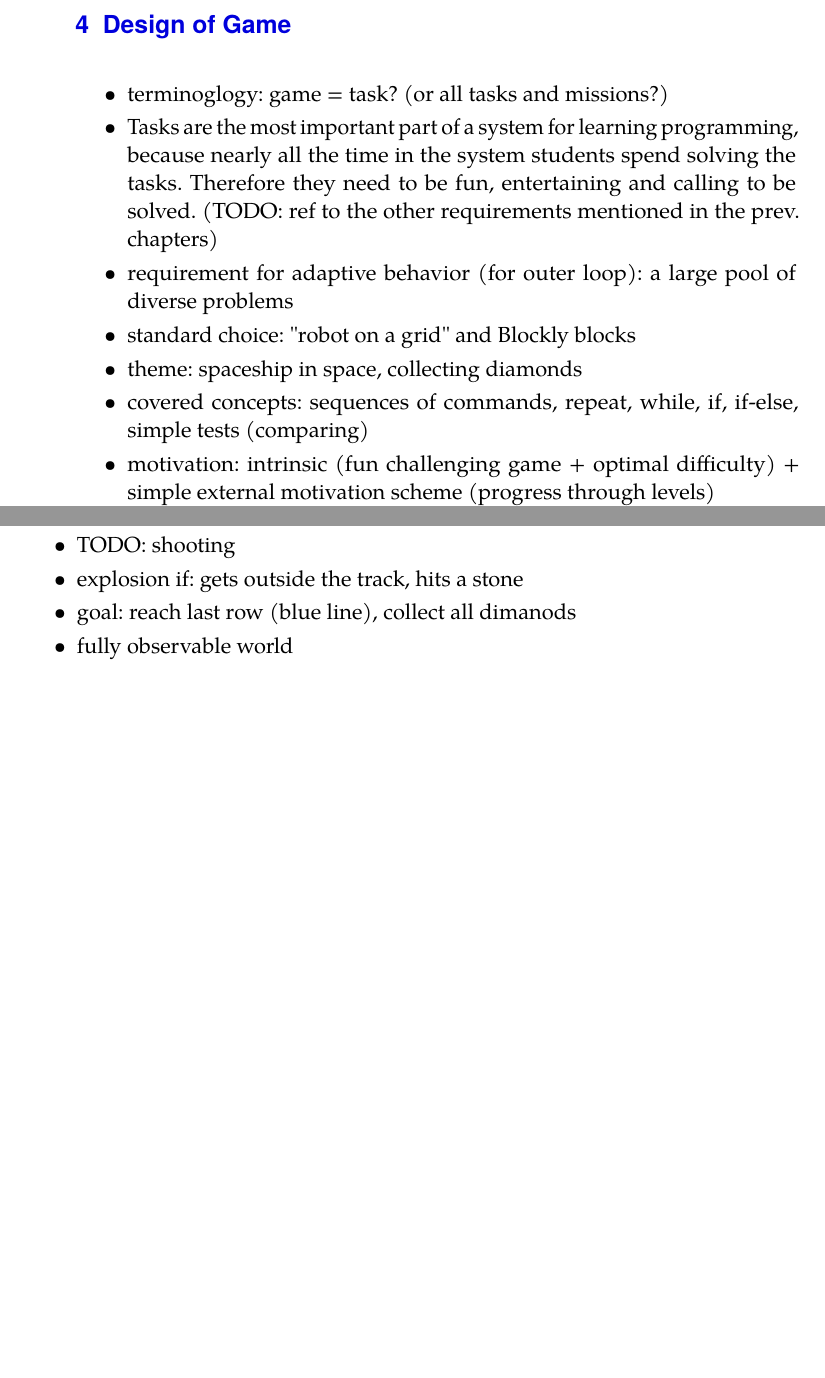
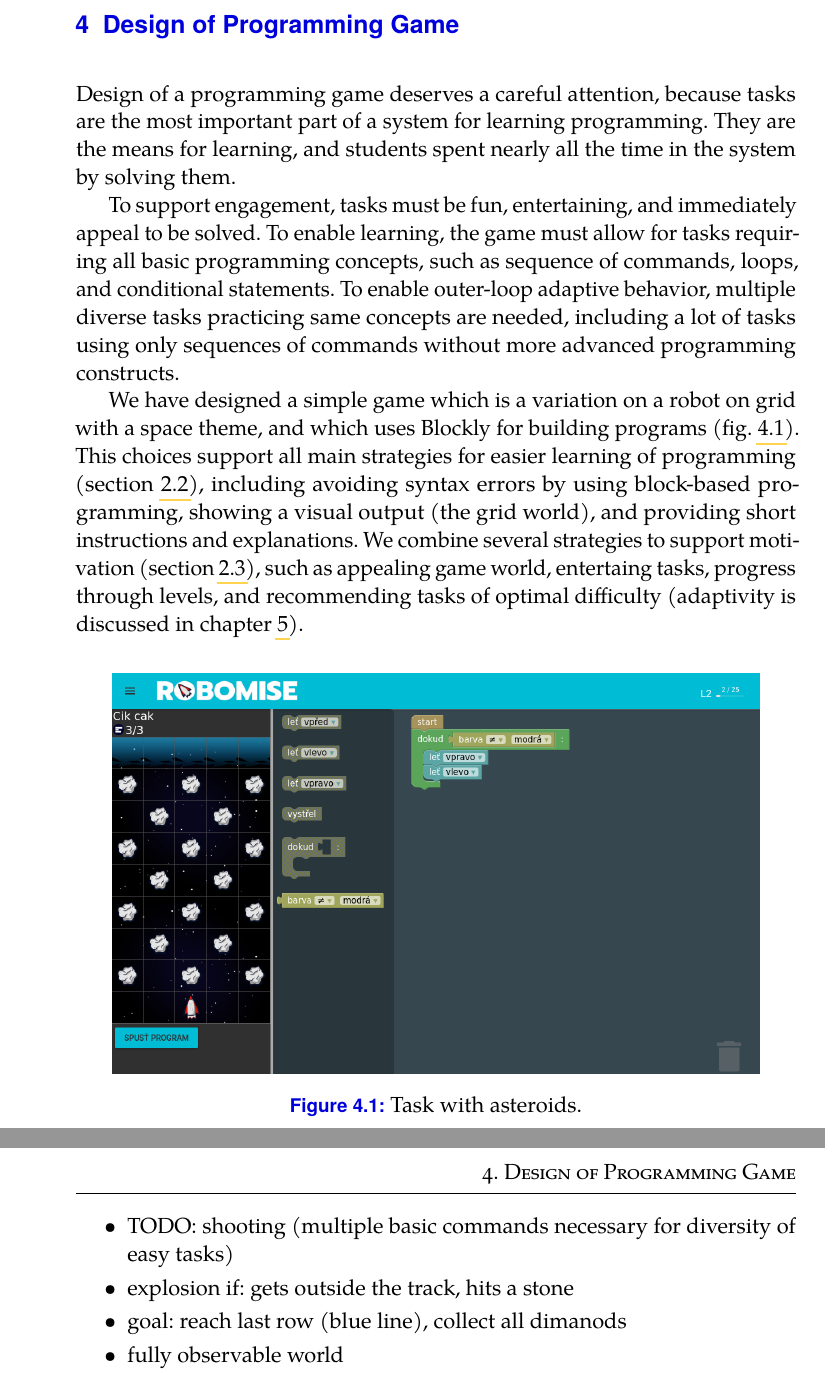
Before and after one commit to effa/flocs-thesis, a LaTeX thesis (thesis.tex, which reads 02-learning-programming.tex, 04-design-of-game.tex): two parts of pages 41 and 42 of 87 before the commit and two parts of pages 41 and 43 of 87 after it, joined at a grey line, cut so that both start at the same text, the shorter picture padded with empty space. Compiled offline with pdfLaTeX.

Commit message:
Refine intro to game design

```diff
--- a/02-learning-programming.tex
+++ b/02-learning-programming.tex
@@ -408,8 +408,10 @@ In additon to the instructions, some systems offer hints, which appear either
   \cite{generating-hints}, the existing systems use a few manually prepared
   hints, intstead of relying on the automatic approaches.
 
-\section{Strategies for Motivation}
+\section{Strategies to Support Motivation}
+%\section{Strategies for Motivation}
 \label{sec:motivation}
+% NOTE: Prev section: learning, this section: engagement.
 
 In addition to strategies for easier learning presented in section
 \ref{sec:strategies-for-easier-learning}, it is equally important to create an
--- a/04-design-of-game.tex
+++ b/04-design-of-game.tex
@@ -1,31 +1,59 @@
-\chapter{Design of Game}
+\chapter{Design of Programming Game}
 \label{chap:design-of-game}
 
-\begin{itemize}
-\item terminoglogy: game = task? (or all tasks and missions?)
-\item Tasks are the most important part of a system for learning programming,
-because nearly all the time in the system students spend solving the tasks.
-Therefore they need to be fun, entertaining and calling to be solved.
-(TODO: ref to the other requirements mentioned in the prev. chapters)
-%(TODO: also mention how we underestimated the importance of the entertaining tasks in the first prototype)
-\item requirement for adaptive behavior (for outer loop):
-  a large pool of diverse problems
-\item standard choice: "robot on a grid" and Blockly blocks
-\item theme: spaceship in space, collecting diamonds
-\item covered concepts: sequences of commands, repeat, while, if, if-else, simple tests (comparing)
-\item motivation: intrinsic (fun challenging game + optimal difficulty)
-  + simple external motivation scheme (progress through levels)
-\item (? target group: Currently, the system primarily targets at children
-  between 8-15 years.)
-\item to support flow: clear goal, immediate feedback ("post-explanations"),
-  (and increasing difficulty, see next chapter)
-\end{itemize}
-% TODO?: instructions/explanations
+%% Terminology + importance.
+Design of a programming game deserves a careful attention,
+because tasks are the most important part of a system for learning programming.
+%...since...
+They are the means for learning,
+and students spent nearly all the time in the system by solving them.
+% TODO: terminology: game, task, PS
+% NOTE: rule of the loop + strategy: prototyping several ideas, measure
+% metrics to see which games work best.
+
+%% Requirements.
+% ... "Therefore" (to link it to the importance in prev paragraph)
+To support engagement, tasks must be fun, entertaining,
+and immediately appeal to be solved.  % TODO: Fix English.
+%(TODO: mention how we underestimated the importance of the entertaining tasks in the first prototype)
+To enable learning, the game must allow for tasks requiring all basic
+programming concepts, such as sequence of commands, loops, and conditional
+statements. % repeat, while, if, if-else, simple tests (comparing)
+To enable outer-loop adaptive behavior, multiple diverse tasks practicing same
+concepts are needed, including a lot of tasks using only sequences of commands
+without more advanced programming constructs.
+% (TODO?: other requirements mentioned in the prev. chapters (+REF?)
+
+% TODO: Ideally, mimic and refer to the sections in the chapter on Learning Programming
+% (how we incorporated the strategies for easier learning and for motivation)
+
+We have designed a simple game which is a variation on a robot
+on grid with a space theme, and which uses Blockly for building programs
+(\cref{fig:robomission-task2}).
+This choices support all main strategies for easier learning of programming
+(\cref{sec:strategies-for-easier-learning}),
+including
+avoiding syntax errors by using block-based programming,
+showing a visual output (the grid world),
+and providing short instructions and explanations. % TODO: elaborate?
+We combine several strategies to support motivation (\cref{sec:motivation}),
+such as appealing game world, entertaing tasks, progress through levels,
+and recommending tasks of optimal difficulty
+(adaptivity is discussed in \cref{chap:design-of-adaptivity}).
+% TODO: target group: Currently, the system primarily targets at children
+%  between 10-15 years? (or simply primary school)
+
+% TODO: Img: English localization.
+\imgW[0.9]{robomission-task2}{Task with asteroids.}
 
 % NOTE: rule of the loop \cite{book-of-lenses}
 
 \section{Game World}  % Space World
 \label{sec:robomission.game-world}
+
+We have based the game world on a popular choice of a robot on grid,
+using a theme of a spaceship flying through space and collecting diamonds.
+% TODO: better word than "popular"?
 
 \begin{itemize}
 \item original version - robot-in-maze, issues:
```
Also changed, not shown: 04-design-of-game.tex (5 more changed lines).
